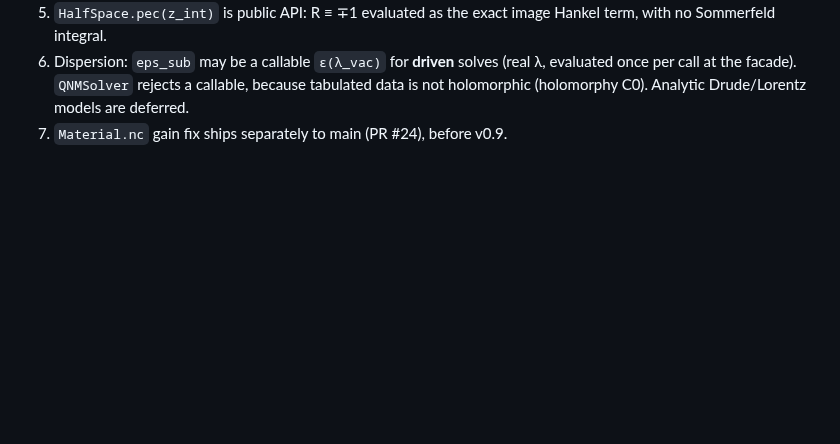
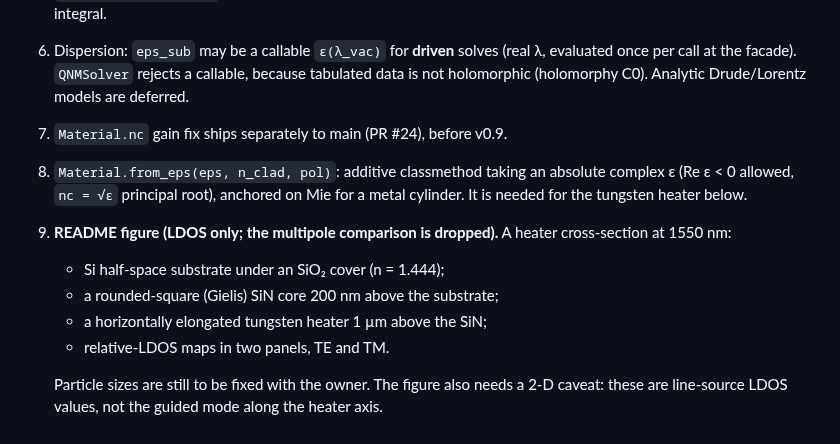
Before and after one commit to claudio-sc/pysie2d, a Markdown page: docs/design/layered-spec.md, the part around the change. Drawn GitHub-style; blank space fills up the shorter version.

Commit message:
docs: v0.9 README figure and Material.from_eps

```diff
--- a/docs/design/layered-spec.md
+++ b/docs/design/layered-spec.md
@@ -176,3 +176,16 @@ Also recorded there:
    callable, because tabulated data is not holomorphic (holomorphy C0).
    Analytic Drude/Lorentz models are deferred.
 7. `Material.nc` gain fix ships separately to main (PR #24), before v0.9.
+8. `Material.from_eps(eps, n_clad, pol)`: additive classmethod taking an absolute
+   complex ε (Re ε < 0 allowed, `nc = √ε` principal root), anchored on Mie for a
+   metal cylinder. It is needed for the tungsten heater below.
+9. **README figure (LDOS only; the multipole comparison is dropped).** A heater
+   cross-section at 1550 nm:
+   - Si half-space substrate under an SiO₂ cover (n = 1.444);
+   - a rounded-square (Gielis) SiN core 200 nm above the substrate;
+   - a horizontally elongated tungsten heater 1 µm above the SiN;
+   - relative-LDOS maps in two panels, TE and TM.
+
+   Particle sizes are still to be fixed with the owner. The figure also needs
+   a 2-D caveat: these are line-source LDOS values, not the guided mode along
+   the heater axis.
```
